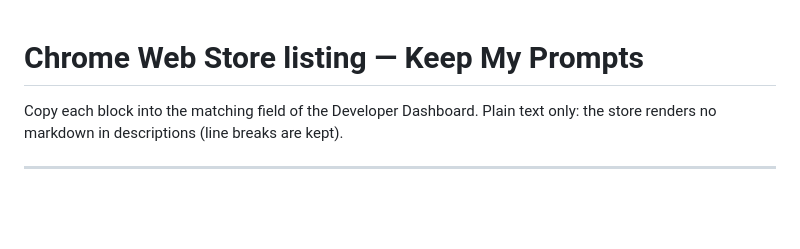
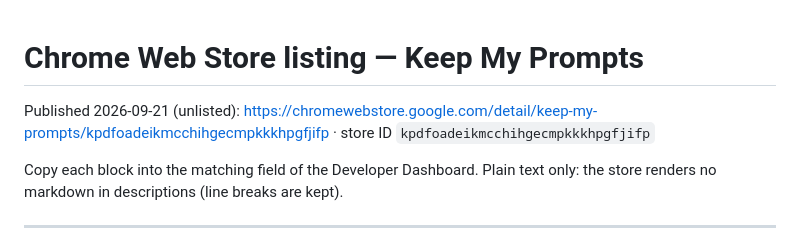
Before and after one commit to simopet/keepmyprompts-extension, a Markdown page: store/listing.md, the part around the change. Drawn GitHub-style; blank space fills up the shorter version.

```diff
--- a/store/listing.md
+++ b/store/listing.md
@@ -1,4 +1,6 @@
 # Chrome Web Store listing — Keep My Prompts
+
+Published 2026-09-21 (unlisted): https://chromewebstore.google.com/detail/keep-my-prompts/kpdfoadeikmcchihgecmpkkkhpgfjifp · store ID `kpdfoadeikmcchihgecmpkkkhpgfjifp`
 
 Copy each block into the matching field of the Developer Dashboard. Plain text only: the store renders no
 markdown in descriptions (line breaks are kept).
```
Also changed, not shown: README.md (+8 -2 lines).
